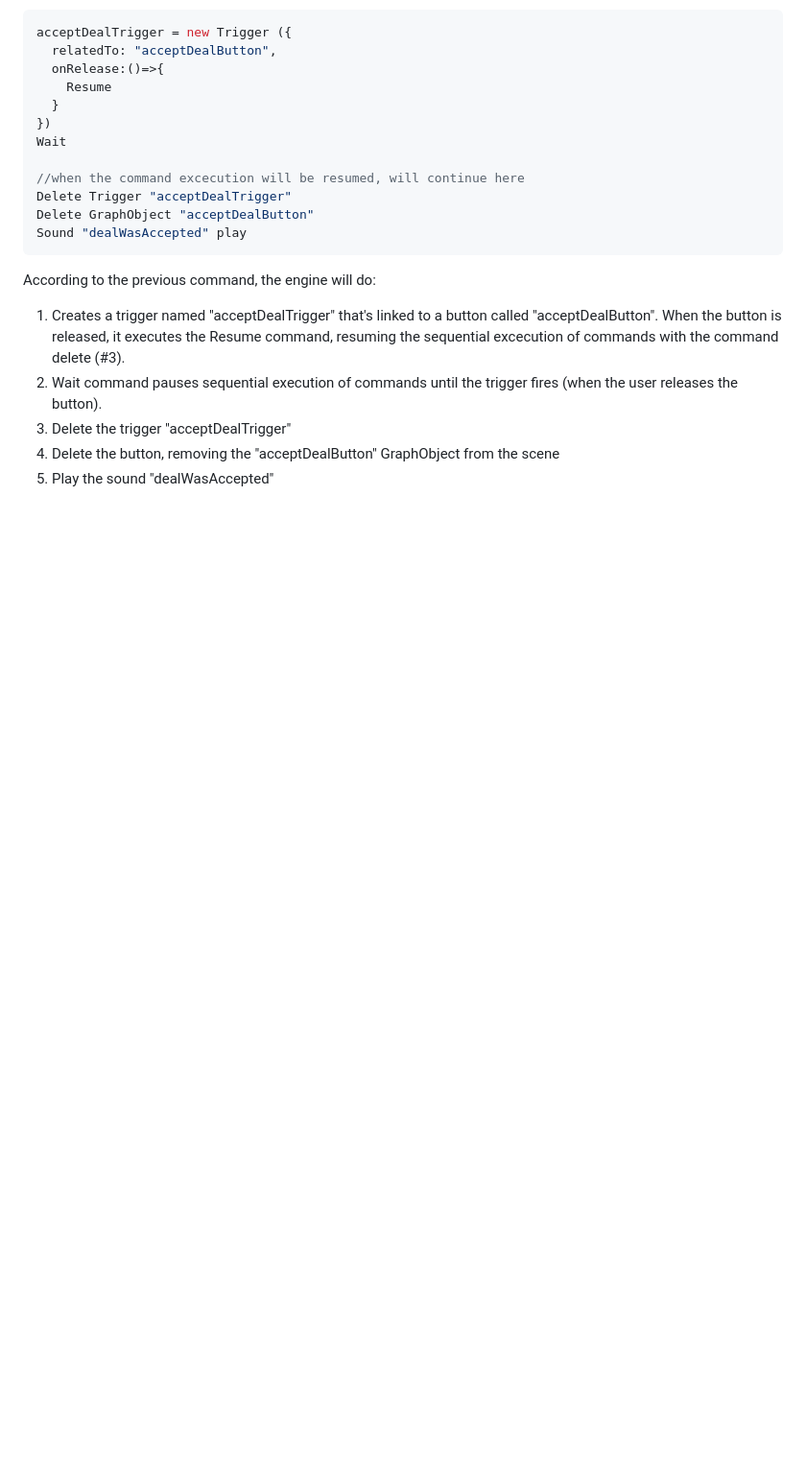
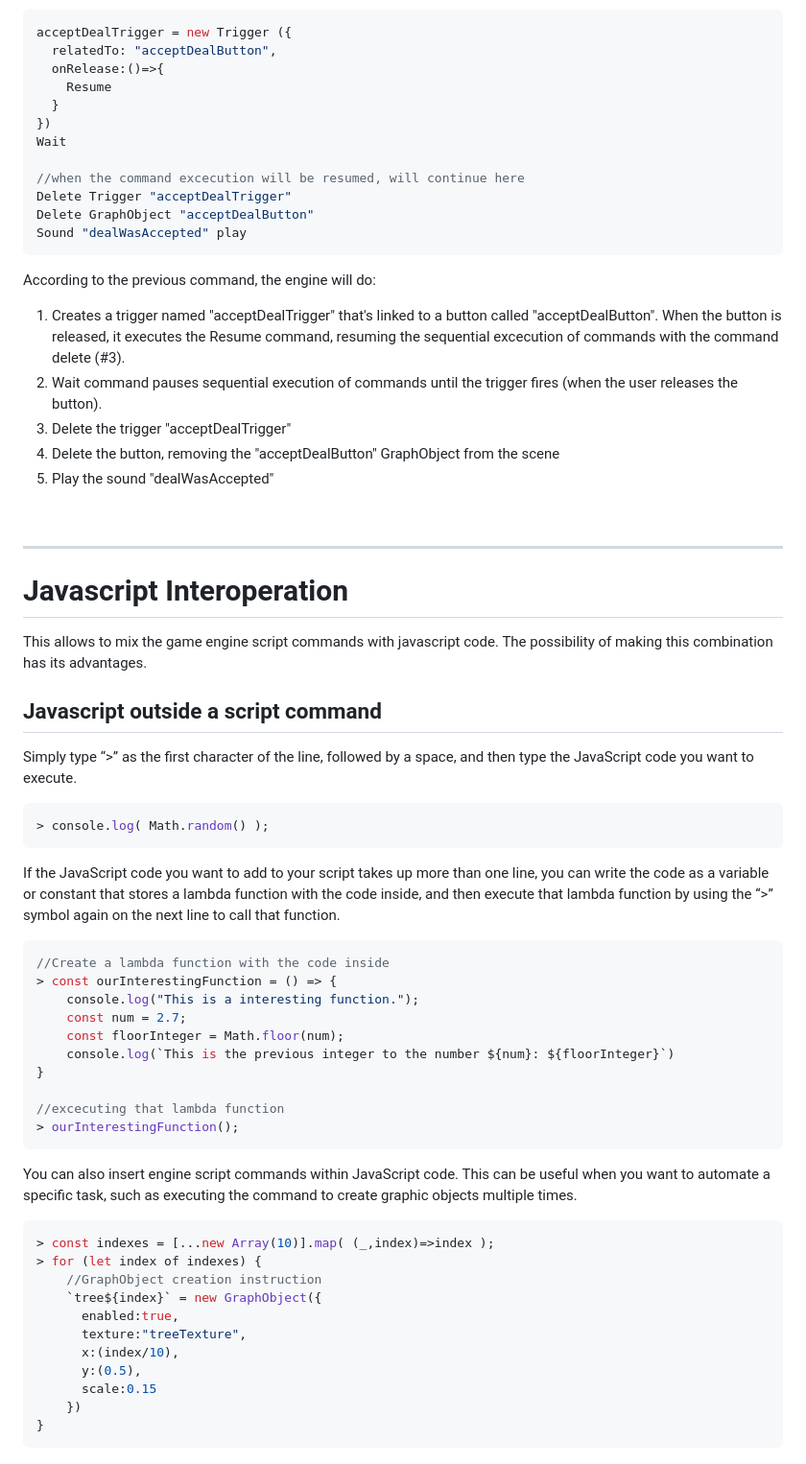
Before and after one commit to Matt21RR/TreeEngineVN, a Markdown page: scriptingDoc.md, the part around the change. Shown at 96% size. Rendered like a GitHub page; blank space fills up the shorter version.

````diff
--- a/scriptingDoc.md
+++ b/scriptingDoc.md
@@ -389,3 +389,50 @@ According to the previous command, the engine will do:
 3. Delete the trigger "acceptDealTrigger"
 4. Delete the button, removing the "acceptDealButton" GraphObject from the scene
 5. Play the sound "dealWasAccepted"
+
+<br>
+
+---
+# Javascript Interoperation
+
+This allows to mix the game engine script commands with javascript code. The possibility of making this combination has its advantages.
+
+## Javascript outside a script command
+
+Simply type “>” as the first character of the line, followed by a space, and then type the JavaScript code you want to execute.
+
+```ts
+> console.log( Math.random() );
+```
+
+If the JavaScript code you want to add to your script takes up more than one line, you can write the code as a variable or constant that stores a lambda function with the code inside, and then execute that lambda function by using the “>” symbol again on the next line to call that function.
+
+```ts
+//Create a lambda function with the code inside
+> const ourInterestingFunction = () => {
+    console.log("This is a interesting function.");
+    const num = 2.7;
+    const floorInteger = Math.floor(num);
+    console.log(`This is the previous integer to the number ${num}: ${floorInteger}`)
+}
+
+//excecuting that lambda function
+> ourInterestingFunction();
+```
+
+You can also insert engine script commands within JavaScript code. This can be useful when you want to automate a specific task, such as executing the command to create graphic objects multiple times.
+
+
+```ts
+> const indexes = [...new Array(10)].map( (_,index)=>index );
+> for (let index of indexes) {
+    //GraphObject creation instruction
+    `tree${index}` = new GraphObject({
+      enabled:true,
+      texture:"treeTexture",
+      x:(index/10),
+      y:(0.5),
+      scale:0.15
+    })
+}
+```
````
